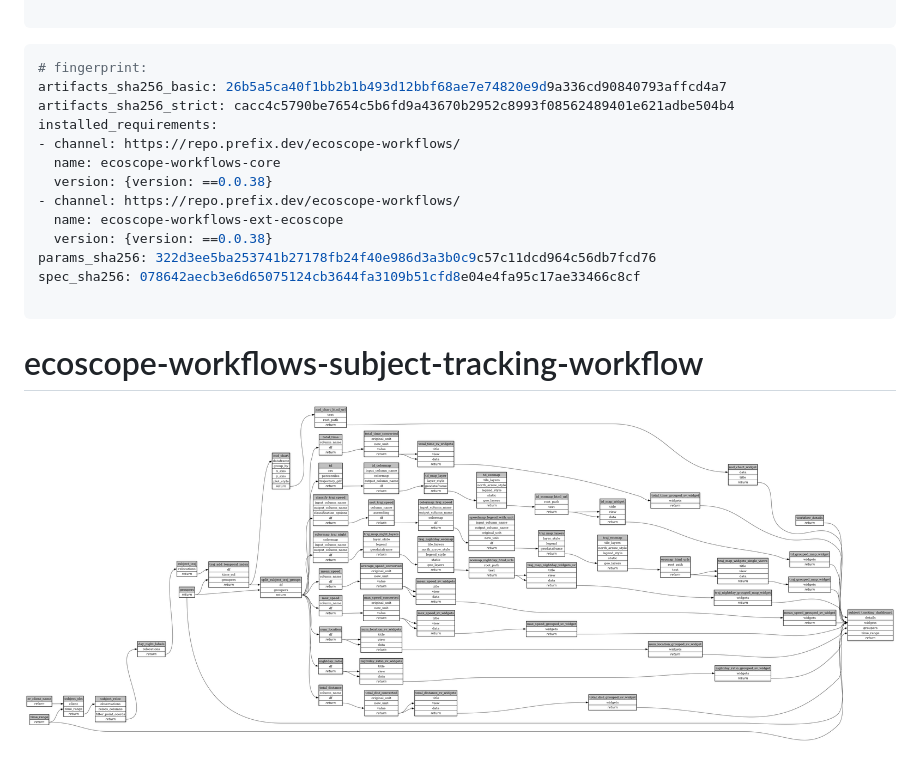
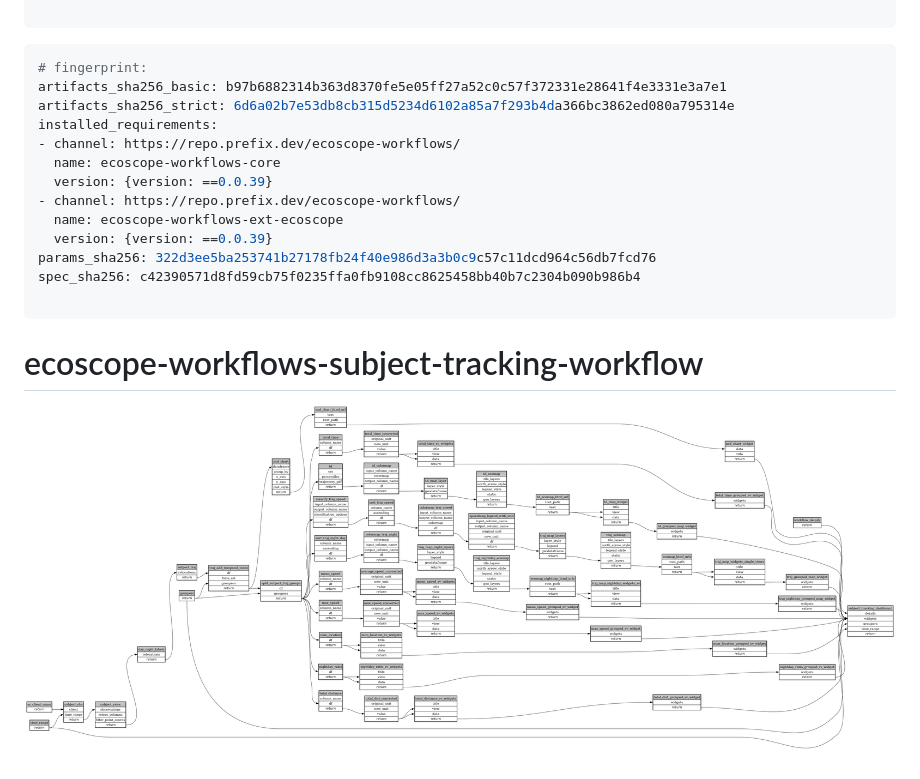
Before and after one commit to ecoscope-platform-workflows-releases/subject-tracking, a Markdown page: ecoscope-workflows-subject-tracking-workflow/README.md, the part around the change. Drawn GitHub-style; pictures changed too: ecoscope-workflows-subject-tracking-workflow/graph.png.

Commit message:
auto: recompile ecoscope-workflows-subject-tracking-workflow

````diff
--- a/ecoscope-workflows-subject-tracking-workflow/README.md
+++ b/ecoscope-workflows-subject-tracking-workflow/README.md
@@ -5,17 +5,17 @@
 
 ```yaml
 # fingerprint:
-artifacts_sha256_basic: 26b5a5ca40f1bb2b1b493d12bbf68ae7e74820e9d9a336cd90840793affcd4a7
-artifacts_sha256_strict: cacc4c5790be7654c5b6fd9a43670b2952c8993f08562489401e621adbe504b4
+artifacts_sha256_basic: b97b6882314b363d8370fe5e05ff27a52c0c57f372331e28641f4e3331e3a7e1
+artifacts_sha256_strict: 6d6a02b7e53db8cb315d5234d6102a85a7f293b4da366bc3862ed080a795314e
 installed_requirements:
 - channel: https://repo.prefix.dev/ecoscope-workflows/
   name: ecoscope-workflows-core
-  version: {version: ==0.0.38}
+  version: {version: ==0.0.39}
 - channel: https://repo.prefix.dev/ecoscope-workflows/
   name: ecoscope-workflows-ext-ecoscope
-  version: {version: ==0.0.38}
+  version: {version: ==0.0.39}
 params_sha256: 322d3ee5ba253741b27178fb24f40e986d3a3b0c9c57c11dcd964c56db7fcd76
-spec_sha256: 078642aecb3e6d65075124cb3644fa3109b51cfd8e04e4fa95c17ae33466c8cf
+spec_sha256: c42390571d8fd59cb75f0235ffa0fb9108cc8625458bb40b7c2304b090b986b4
 
 ```
 
````
Also changed, not shown: 17 other files.
